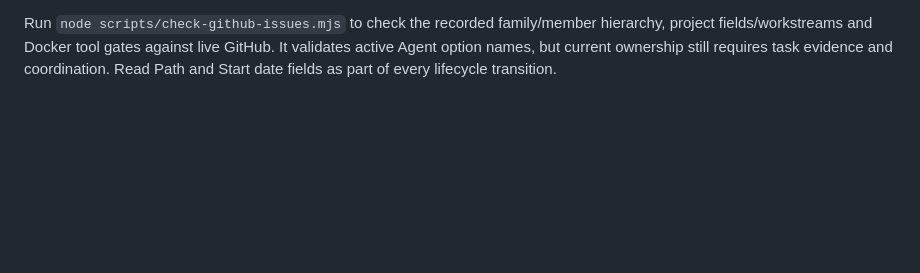
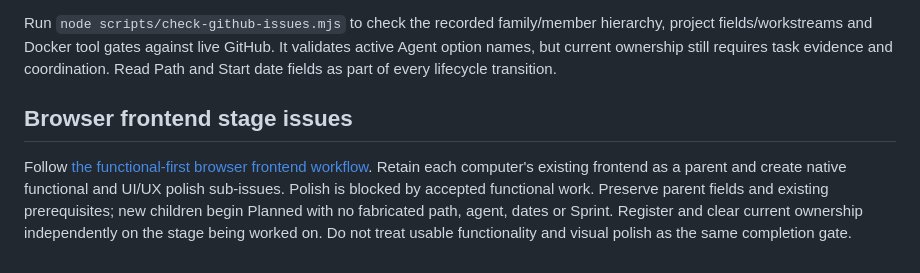
Before and after one commit to hevangel/ai_engineer, a Markdown page: spec/github_issues.md, the part around the change. GitHub-like rendering; blank space fills up the shorter version.

```diff
--- a/spec/github_issues.md
+++ b/spec/github_issues.md
@@ -114,3 +114,8 @@ Resolve IDs from live fields and item inventory; do not copy outdated values fro
 
 
 Run `node scripts/check-github-issues.mjs` to check the recorded family/member hierarchy, project fields/workstreams and Docker tool gates against live GitHub. It validates active Agent option names, but current ownership still requires task evidence and coordination. Read Path and Start date fields as part of every lifecycle transition.
+
+
+## Browser frontend stage issues
+
+Follow [the functional-first browser frontend workflow](project_manager.md#browser-frontend-delivery-functional-first-polish-second). Retain each computer's existing frontend as a parent and create native functional and UI/UX polish sub-issues. Polish is blocked by accepted functional work. Preserve parent fields and existing prerequisites; new children begin Planned with no fabricated path, agent, dates or Sprint. Register and clear current ownership independently on the stage being worked on. Do not treat usable functionality and visual polish as the same completion gate.
```
Also changed, not shown: AGENTS.md (+1 -0 lines), spec/project_manager.md (+14 -0 lines).
